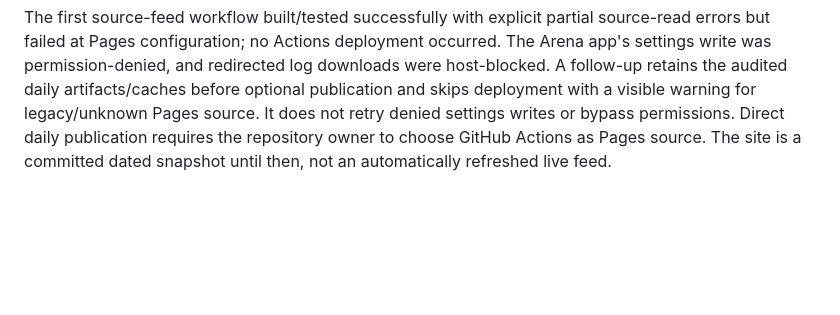
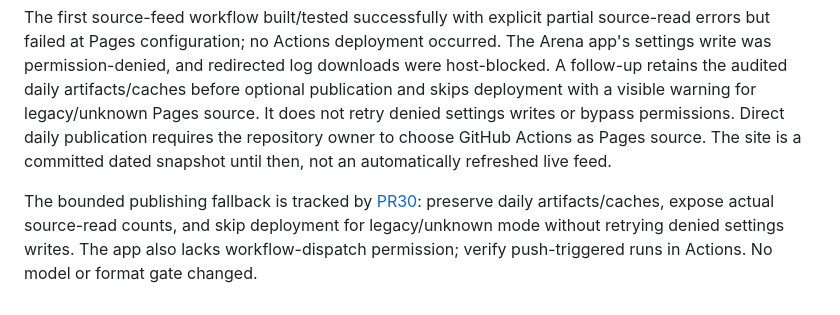
Before and after one commit to buffedlizard55-lab/GEMSDOE69, a Markdown page: reports/literal-integrity-review-2026-10-20.md, the part around the change. Drawn GitHub-style; blank space fills up the shorter version.

Commit message:
Link bounded publishing follow-up and permission limits
Co-authored-by: arena-agent <297053741+arena-agent@users.noreply.github.com>

```diff
--- a/reports/literal-integrity-review-2026-10-20.md
+++ b/reports/literal-integrity-review-2026-10-20.md
@@ -57,3 +57,5 @@ Re-audited **14 other local TIFFs**, including the inherited 39,958-dot pair; wo
 PR29 merged at 2026-10-20T22:30:36Z as `308f4115fc5743b247ca5c4aa6844b6a4316958e`; latest-head PR checks and main CI succeeded. The public site was independently fetched after merge and contains the new negative banner, blocked download, 72/72 family source count and both overlap blockers. It is live through the existing legacy Pages source.
 
 The first source-feed workflow built/tested successfully with explicit partial source-read errors but failed at Pages configuration; no Actions deployment occurred. The Arena app's settings write was permission-denied, and redirected log downloads were host-blocked. A follow-up retains the audited daily artifacts/caches before optional publication and skips deployment with a visible warning for legacy/unknown Pages source. It does not retry denied settings writes or bypass permissions. Direct daily publication requires the repository owner to choose GitHub Actions as Pages source. The site is a committed dated snapshot until then, not an automatically refreshed live feed.
+
+The bounded publishing fallback is tracked by [PR30](https://github.com/buffedlizard55-lab/GEMSDOE69/pull/30): preserve daily artifacts/caches, expose actual source-read counts, and skip deployment for legacy/unknown mode without retrying denied settings writes. The app also lacks workflow-dispatch permission; verify push-triggered runs in Actions. No model or format gate changed.
```
Also changed, not shown: HANDOFF.md (+1 -1 lines).
